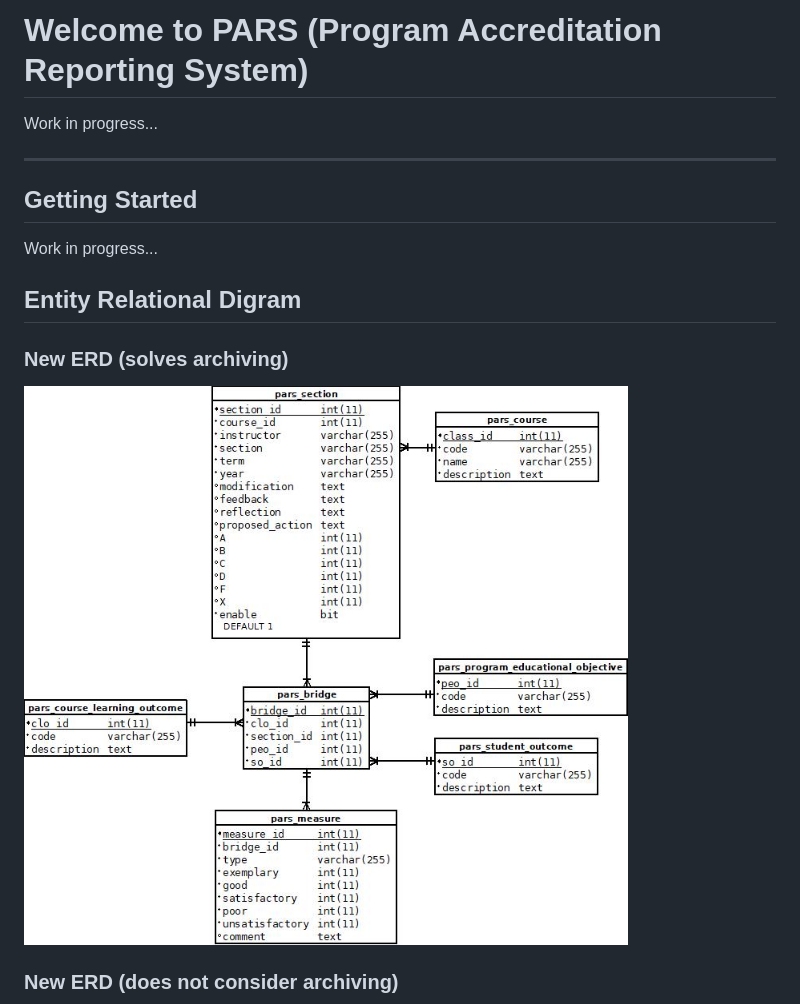
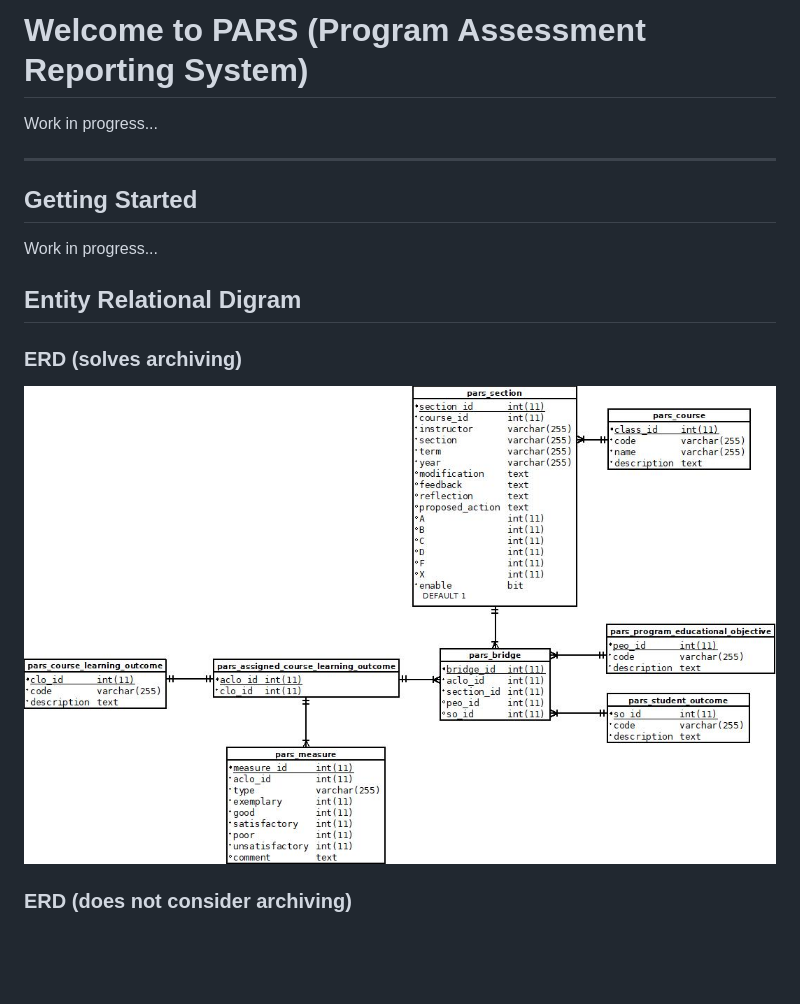
Before and after one commit to wtamu-cisresearch/cidm-pars, a Markdown page: README.md, the part around the change printed below. Drawn GitHub-style; pictures changed too: erd.jpeg (added), new-idea-erd.jpeg (deleted); blank space fills up the shorter version.

```diff
--- a/README.md
+++ b/README.md
@@ -1,4 +1,4 @@
-Welcome to PARS (Program Accreditation Reporting System)
+Welcome to PARS (Program Assessment Reporting System)
 ===================
 
 Work in progress...
@@ -13,9 +13,9 @@ Work in progress...
 Entity Relational Digram
 -------------
 
-### New ERD (solves archiving)
+### ERD (solves archiving)
 
-![Alt text](new-idea-erd.jpeg?raw=true "New Idea ERD")
+![Alt text](erd.jpeg?raw=true "ERD")
 
-### New ERD (does not consider archiving)
+### ERD (does not consider archiving)
 
```
Also changed, not shown: other parts of README.md (+1 -1 lines), new-erd.jpeg (deleted).
